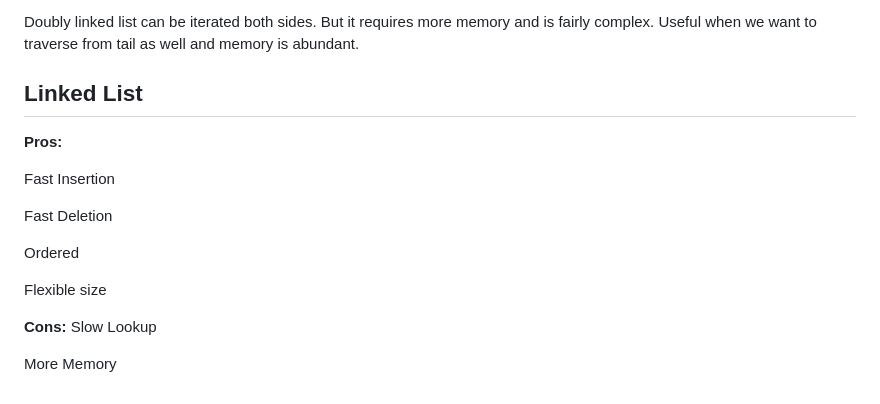
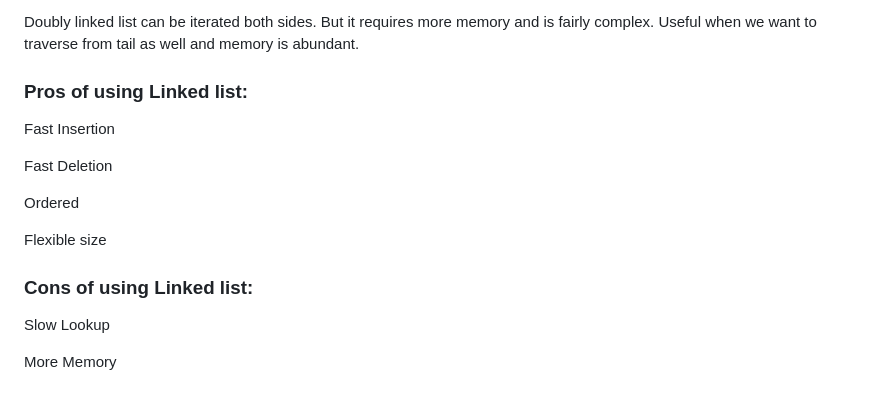
Before and after one commit to YashwanthRaj/Data-Structures-and-Algorithms, a Markdown page: README.md, the part around the change. Drawn GitHub-style.

```diff
--- a/README.md
+++ b/README.md
@@ -294,9 +294,7 @@ Singly has a simple implementation and as consumes less memory than doubly linke
 
 Doubly linked list can be iterated both sides. But it requires more memory and is fairly complex. Useful when we want to traverse from tail as well and memory is abundant.
 
-## Linked List
-
-**Pros:**
+### **Pros of using Linked list:**
 
 Fast Insertion
 
@@ -306,7 +304,8 @@ Ordered
 
 Flexible size
 
-**Cons:**
+### **Cons of using Linked list:**
+
 Slow Lookup
 
 More Memory
```
